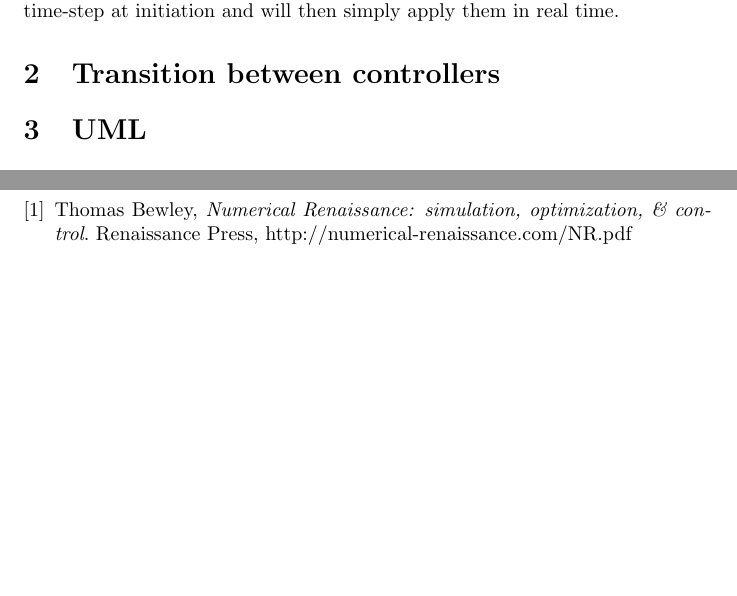
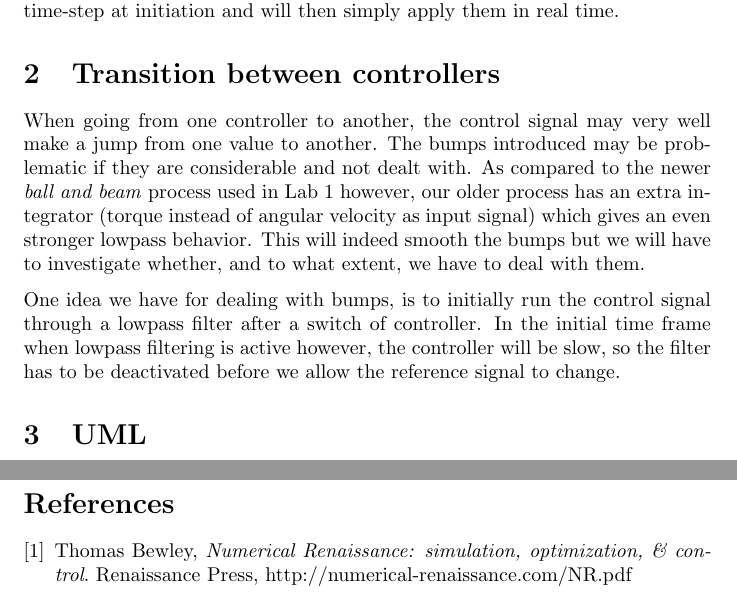
Before and after one commit to mfalt/catchthrow, a LaTeX document (proposal.tex): two parts of pages 2 and 4 of 4 before the commit and two parts of pages 2 and 5 of 5 after it, joined at a grey line, cut so that both start at the same text, the shorter picture padded with empty space. Compiled offline with pdfLaTeX.

Commit message:
Finished writing about transisitions between controllers

```diff
--- a/proposal.tex
+++ b/proposal.tex
@@ -24,7 +24,9 @@ The method above would generate a trajectory that satisfies the specific goal fo
 Each regulator can read its respective feedback and estimation values for each time-step at initiation and will then simply apply them in real time.
 
 \section{Transition between controllers}
+When going from one controller to another, the control signal may very well make a jump from one value to another. The bumps introduced may be problematic if they are considerable and not dealt with. As compared to the newer \emph{ball and beam} process used in Lab 1 however, our older process has an extra integrator (torque instead of angular velocity as input signal) which gives an even stronger lowpass behavior. This will indeed smooth the bumps but we will have to investigate whether, and to what extent, we have to deal with them.
 
+One idea we have for dealing with bumps, is to initially run the control signal through a lowpass filter after a switch of controller. In the initial time frame when lowpass filtering is active however, the controller will be slow, so the filter has to be deactivated before we allow the reference signal to change.
 
 \section{UML}
 
```
